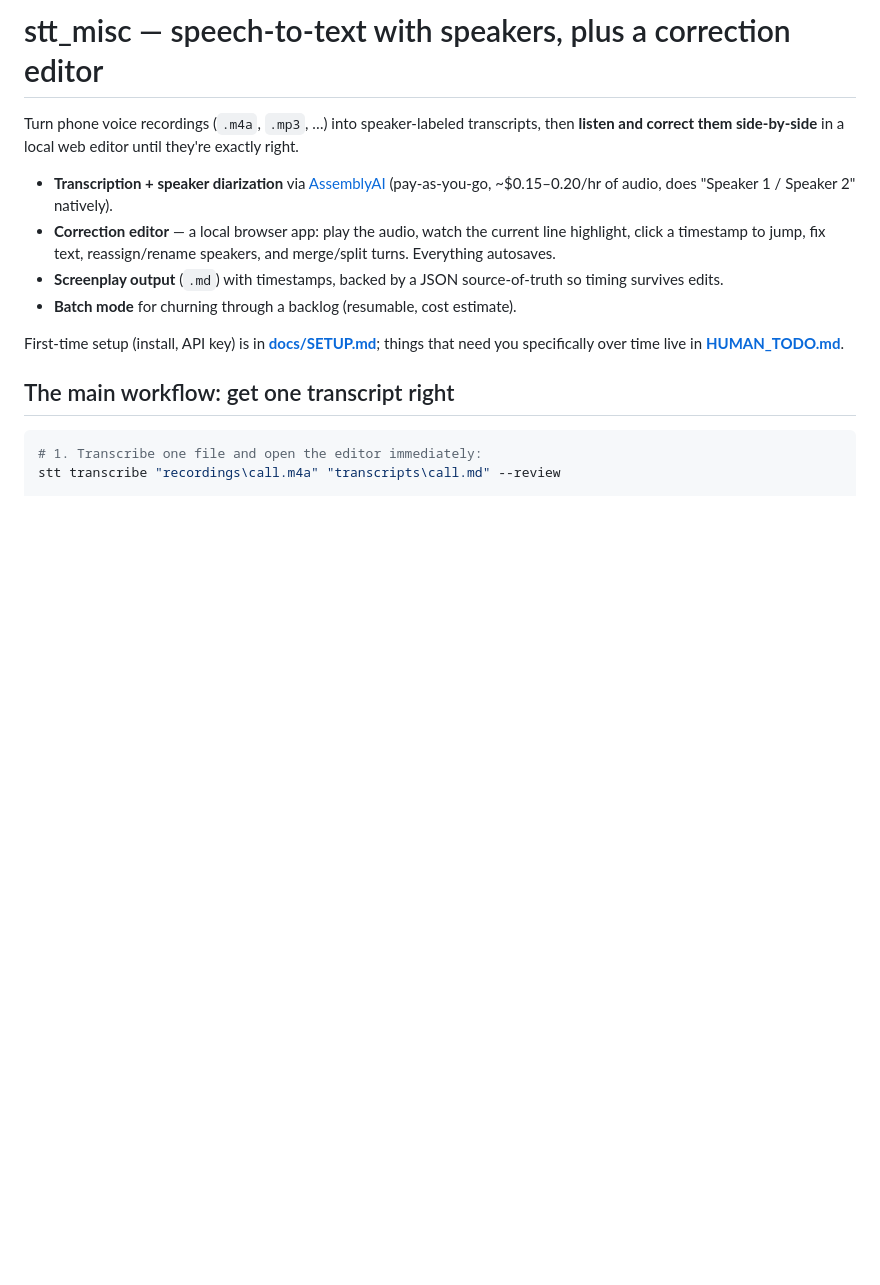
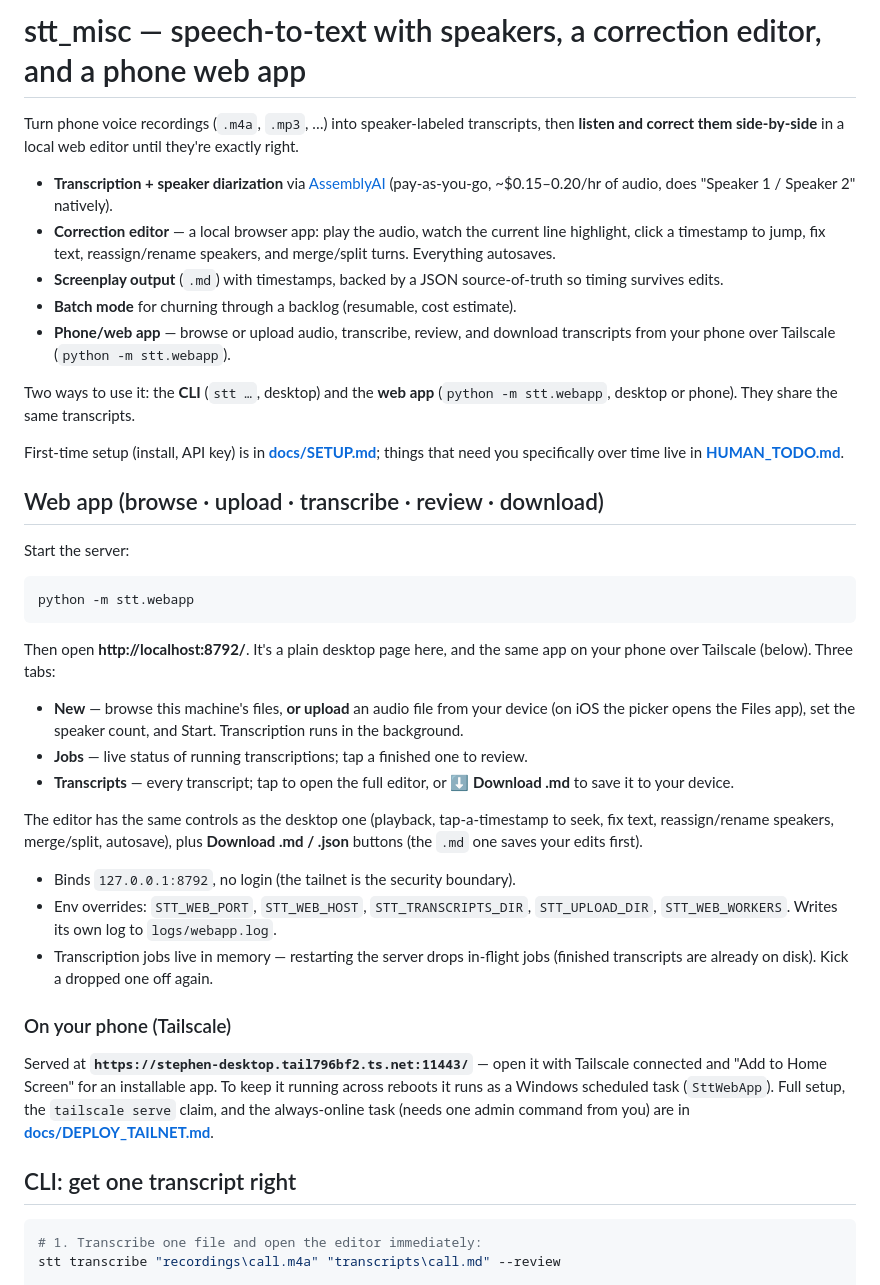
Before and after one commit to Steven-Acomb/stt_misc, a Markdown page: README.md, the part around one of its changes. Drawn GitHub-style; blank space fills up the shorter version.

Commit message:
docs(readme): document the web app (start server, phone/tailnet, downloads)
README predated the web app. Added a "Web app" section (python -m stt.webapp
on 127.0.0.1:8792 — browse/upload/transcribe/review/download, env overrides,
in-memory jobs caveat) and the phone/Tailscale story pointing at
docs/DEPLOY_TAILNET.md; relabeled the CLI section; added the webapp/ package,
scripts/, and docs/ to the project layout; noted the python -m stt.cli fallback
when Application Control blocks stt.exe.

Co-Authored-By: Claude Opus 4.8 <noreply@anthropic.com>

````diff
--- a/README.md
+++ b/README.md
@@ -1,4 +1,4 @@
-# stt_misc — speech-to-text with speakers, plus a correction editor
+# stt_misc — speech-to-text with speakers, a correction editor, and a phone web app
 
 Turn phone voice recordings (`.m4a`, `.mp3`, …) into speaker-labeled transcripts,
 then **listen and correct them side-by-side** in a local web editor until they're
@@ -12,11 +12,52 @@ exactly right.
 - **Screenplay output** (`.md`) with timestamps, backed by a JSON source-of-truth
   so timing survives edits.
 - **Batch mode** for churning through a backlog (resumable, cost estimate).
+- **Phone/web app** — browse or upload audio, transcribe, review, and download
+  transcripts from your phone over Tailscale (`python -m stt.webapp`).
+
+Two ways to use it: the **CLI** (`stt …`, desktop) and the **web app**
+(`python -m stt.webapp`, desktop or phone). They share the same transcripts.
 
 First-time setup (install, API key) is in **[docs/SETUP.md](docs/SETUP.md)**;
 things that need you specifically over time live in **[HUMAN_TODO.md](HUMAN_TODO.md)**.
 
-## The main workflow: get one transcript right
+## Web app (browse · upload · transcribe · review · download)
+
+Start the server:
+
+```powershell
+python -m stt.webapp
+```
+
+Then open **http://localhost:8792/**. It's a plain desktop page here, and the
+same app on your phone over Tailscale (below). Three tabs:
+
+- **New** — browse this machine's files, **or upload** an audio file from your
+  device (on iOS the picker opens the Files app), set the speaker count, and
+  Start. Transcription runs in the background.
+- **Jobs** — live status of running transcriptions; tap a finished one to review.
+- **Transcripts** — every transcript; tap to open the full editor, or
+  **⬇ Download .md** to save it to your device.
+
+The editor has the same controls as the desktop one (playback, tap-a-timestamp
+to seek, fix text, reassign/rename speakers, merge/split, autosave), plus
+**Download .md / .json** buttons (the `.md` one saves your edits first).
+
+- Binds `127.0.0.1:8792`, no login (the tailnet is the security boundary).
+- Env overrides: `STT_WEB_PORT`, `STT_WEB_HOST`, `STT_TRANSCRIPTS_DIR`,
+  `STT_UPLOAD_DIR`, `STT_WEB_WORKERS`. Writes its own log to `logs/webapp.log`.
+- Transcription jobs live in memory — restarting the server drops in-flight
+  jobs (finished transcripts are already on disk). Kick a dropped one off again.
+
+### On your phone (Tailscale)
+
+Served at **`https://stephen-desktop.tail796bf2.ts.net:11443/`** — open it with
+Tailscale connected and "Add to Home Screen" for an installable app. To keep it
+running across reboots it runs as a Windows scheduled task (`SttWebApp`).
+Full setup, the `tailscale serve` claim, and the always-online task (needs one
+admin command from you) are in **[docs/DEPLOY_TAILNET.md](docs/DEPLOY_TAILNET.md)**.
+
+## CLI: get one transcript right
 
 ```powershell
 # 1. Transcribe one file and open the editor immediately:
````
Also changed, not shown: other parts of README.md (+17 -3 lines).
